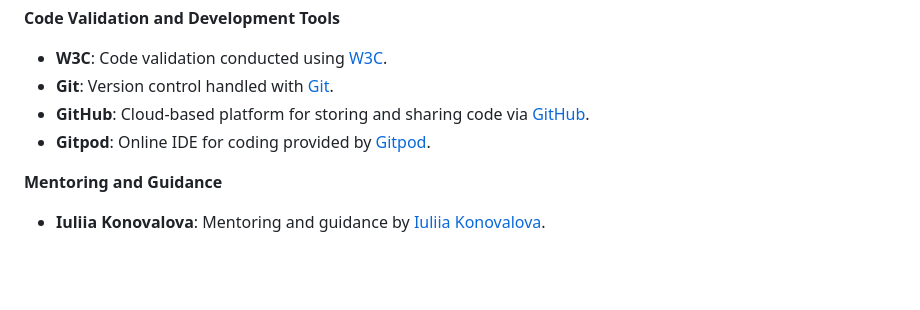
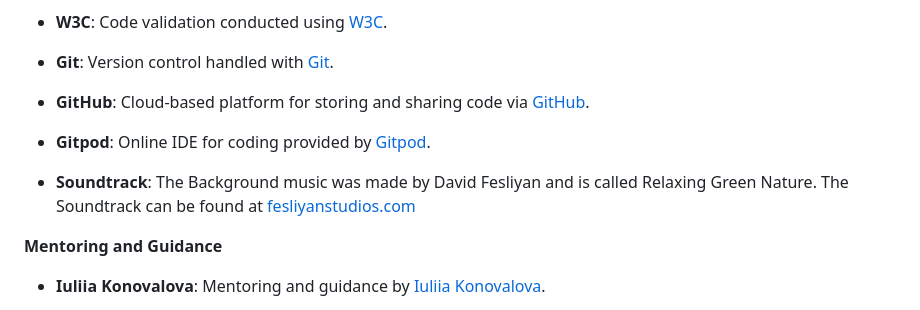
Before and after one commit to fairytaib/Deep-Drop, a Markdown page: README.md, the part around the change. Rendered like a GitHub page; blank space fills up the shorter version.

Commit message:
Add Credits for background music

```diff
--- a/README.md
+++ b/README.md
@@ -409,6 +409,8 @@ During the development of **Deep Drop**, several challenges and bugs were encoun
 - **GitHub**: Cloud-based platform for storing and sharing code via [GitHub](https://github.com/).
 - **Gitpod**: Online IDE for coding provided by [Gitpod](https://gitpod.io/).
 
+- **Soundtrack**: The Background music was made by David Fesliyan and is called Relaxing Green Nature. The Soundtrack can be found at [fesliyanstudios.com](https://www.fesliyanstudios.com/royalty-free-music/downloads-c/fantasy-music/27)
+
 **Mentoring and Guidance**
 - **Iuliia Konovalova**: Mentoring and guidance by [Iuliia Konovalova](https://github.com/IuliiaKonovalova).
 
```
